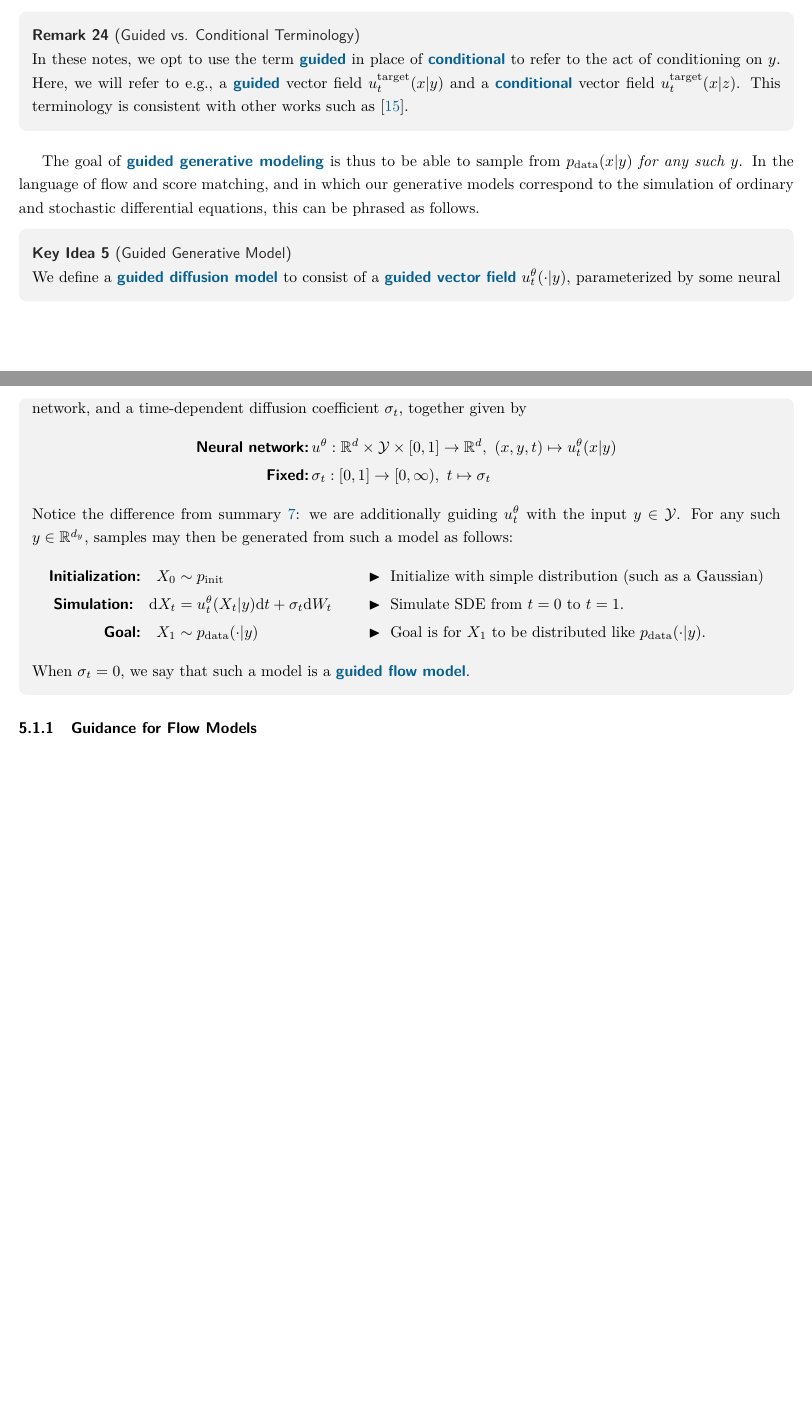
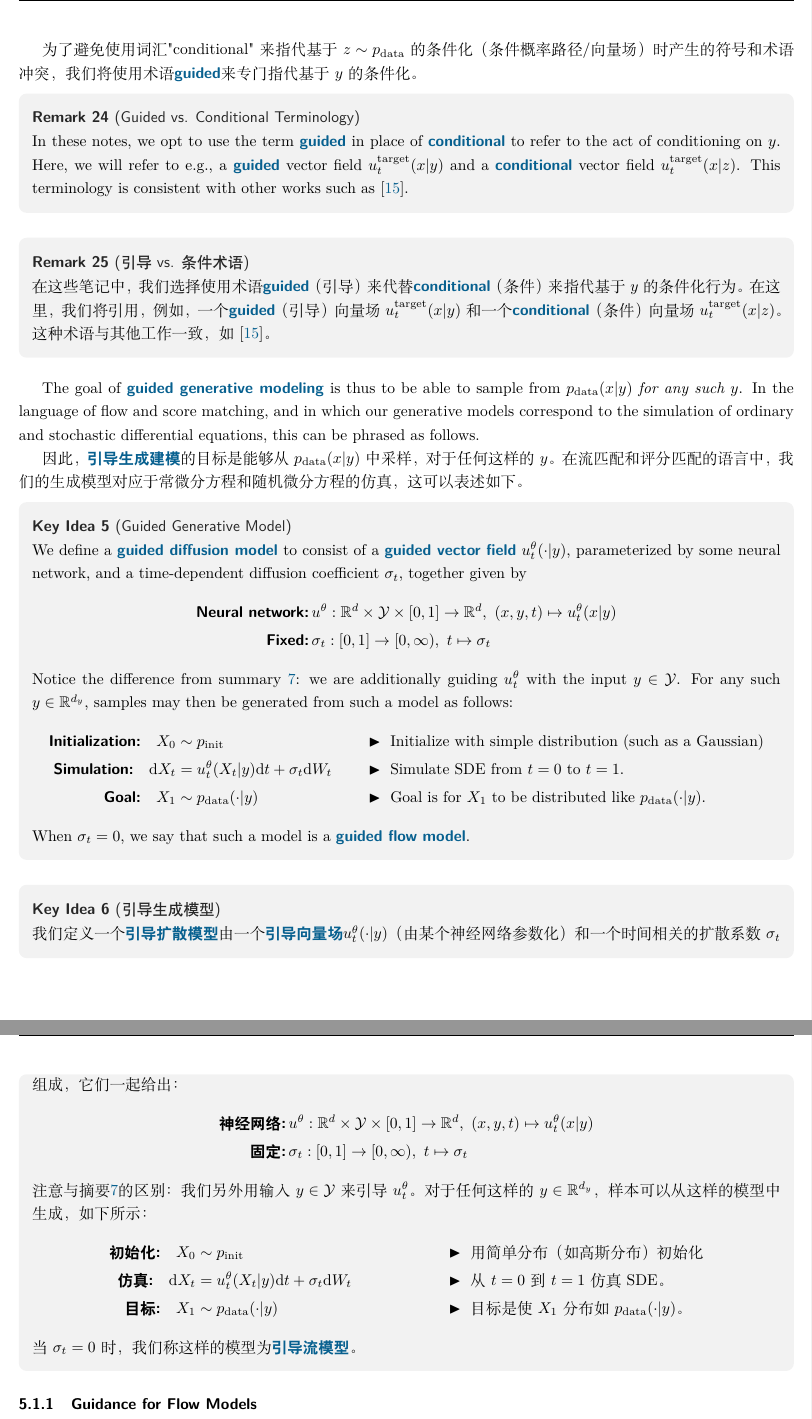
Before and after one commit to doubtfulq/MIT6.S184, a LaTeX document (main.tex, which reads subfiles/part_05.tex): two parts of pages 50 and 51 of 70 before the commit and two parts of pages 51 and 52 of 71 after it, joined at a grey line, cut at the place of the change, the shorter picture padded with empty space. Compiled offline with XeLaTeX; a missing font is replaced by an installed copy or a similar font.

Commit message:
Partly translate chap.5

```diff
--- a/subfiles/part_05.tex
+++ b/subfiles/part_05.tex
@@ -10,9 +14,16 @@ So far, the generative models we considered were \themebf{unconditional}, e.g. a
 To avoid a notation and terminology clash with the use of the word "\text{conditional}" to refer to conditioning on $z \sim \pdata$ (conditional probability path/vector field), we will make use of the term \themebf{guided} to refer specifically to conditioning on $y$.
+
+为了避免使用词汇"\text{conditional}"来指代基于$z \sim \pdata$的条件化（条件概率路径/向量场）时产生的符号和术语冲突，我们将使用术语\themebf{guided}来专门指代基于$y$的条件化。
 \begin{remarkbox}[Guided vs. Conditional Terminology]
     In these notes, we opt to use the term \themebf{guided} in place of \themebf{conditional} to refer to the act of conditioning on $y$. Here, we will refer to e.g., a \themebf{guided} vector field $\uref_t(x|y)$ and a \themebf{conditional} vector field $\uref_t(x|z)$. This terminology is consistent with other works such as \cite{lipman2024flow}.
 \end{remarkbox}
+\begin{remarkbox}[引导 vs. 条件 术语]
+    在这些笔记中，我们选择使用术语\themebf{guided}（引导）来代替\themebf{conditional}（条件）来指代基于$y$的条件化行为。在这里，我们将引用，例如，一个\themebf{guided}（引导）向量场$\uref_t(x|y)$和一个\themebf{conditional}（条件）向量场$\uref_t(x|z)$。这种术语与其他工作一致，如\cite{lipman2024flow}。
+\end{remarkbox}
 
 The goal of \themebf{guided generative modeling} is thus to be able to sample from $\pdata(x|y)$ \themeit{for any such $y$}. In the language of flow and score matching, and in which our generative models correspond to the simulation of ordinary and stochastic differential equations, this can be phrased as follows.
+
+因此，\themebf{引导生成建模}的目标是能够从$\pdata(x|y)$中采样，\themeit{对于任何这样的$y$}。在流匹配和评分匹配的语言中，我们的生成模型对应于常微分方程和随机微分方程的仿真，这可以表述如下。
 
 \begin{ideabox}[Guided Generative Model]
 We define a \themebf{guided diffusion model} to consist of a \themebf{guided vector field} $u_t^{\theta}(\cdot | y)$, parameterized by some neural network, and a time-dependent diffusion coefficient $\sigma_t$, together given by
@@ -27,6 +38,21 @@ Notice the difference from summary \ref{summary:diffusion_model}: we are additio
     \textbf{\sffamily Goal:}\quad X_1 &\sim  \pdata(\cdot | y) \quad &&\blacktriangleright\,\,\text{Goal is for $X_1$ to be distributed like $\pdata(\cdot|y)$.}
 \end{align*}
 When $\sigma_t = 0$, we say that such a model is a \themebf{guided flow model}.
+\end{ideabox}
+
+\begin{ideabox}[引导生成模型]
+我们定义一个\themebf{引导扩散模型}由一个\themebf{引导向量场}$u_t^{\theta}(\cdot | y)$（由某个神经网络参数化）和一个时间相关的扩散系数$\sigma_t$组成，它们一起给出：
+\begin{align*}
+    \textbf{\sffamily 神经网络:}&\, u^\theta: \mathbb{R}^d \times \mathcal{Y} \times [0,1] \to \mathbb{R}^d,\,\, (x,y,t) \mapsto u_t^{\theta}(x|y)\\
+    \textbf{\sffamily 固定:}&\, \sigma_t: [0,1] \to [0,\infty),\,\, t \mapsto \sigma_t
+\end{align*}
+注意与摘要\ref{summary:diffusion_model}的区别：我们另外用输入$y\in \mathcal{Y}$来引导$u_t^\theta$。对于任何这样的$y \in \mathbb{R}^{d_y}$，样本可以从这样的模型中生成，如下所示：
+\begin{align*}
+    \textbf{\sffamily 初始化:}\quad X_0&\sim\pinit \quad  &&\blacktriangleright\,\,\text{用简单分布（如高斯分布）初始化}\\
+    \textbf{\sffamily 仿真:}\quad \dd X_t &= u_t^\theta(X_t|y)\dd t + \sigma_t\dd W_t\quad &&\blacktriangleright\,\,\text{从$t=0$到$t=1$仿真SDE。}\\
+    \textbf{\sffamily 目标:}\quad X_1 &\sim  \pdata(\cdot | y) \quad &&\blacktriangleright\,\,\text{目标是使$X_1$分布如$\pdata(\cdot|y)$。}
+\end{align*}
+当$\sigma_t = 0$时，我们称这样的模型为\themebf{引导流模型}。
 \end{ideabox}
 
 \subsubsection{Guidance for Flow Models}
```
Also changed, not shown: subfiles/part_05.tex (4 more changed lines).
